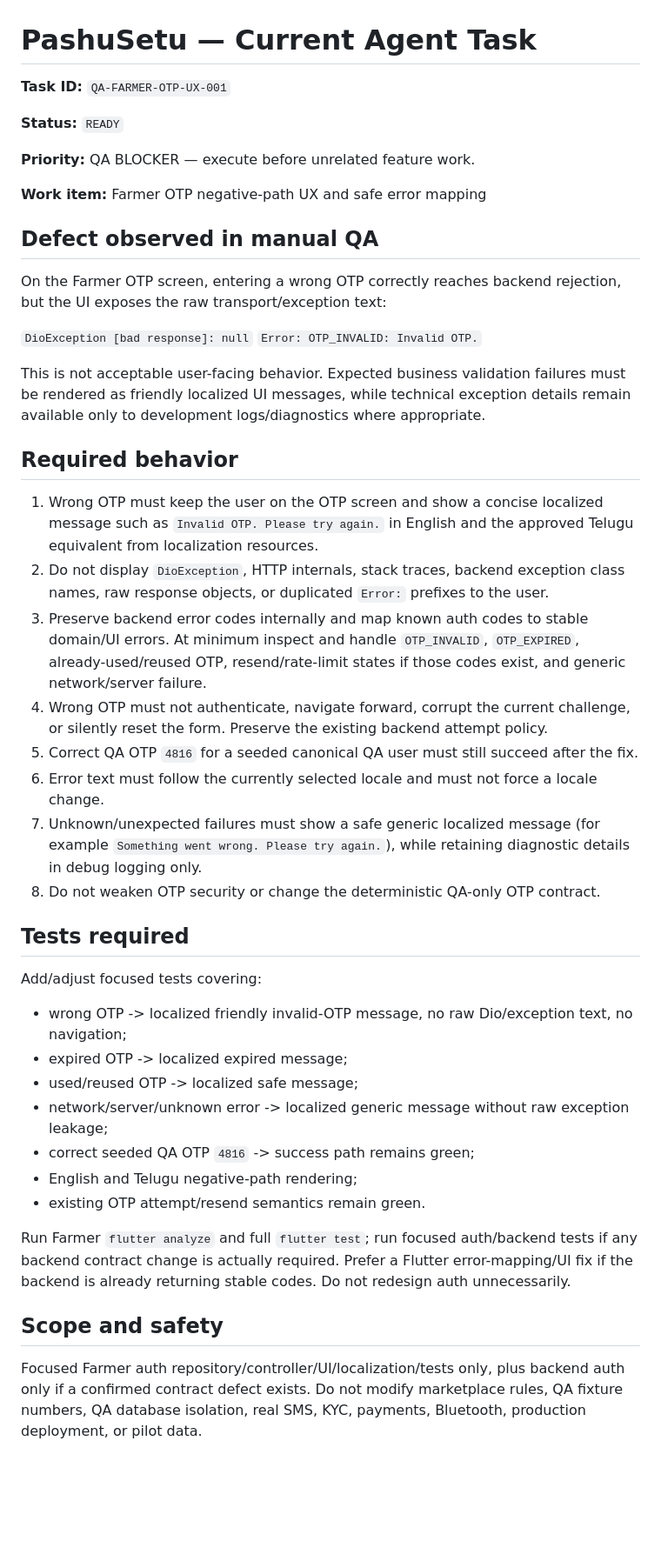
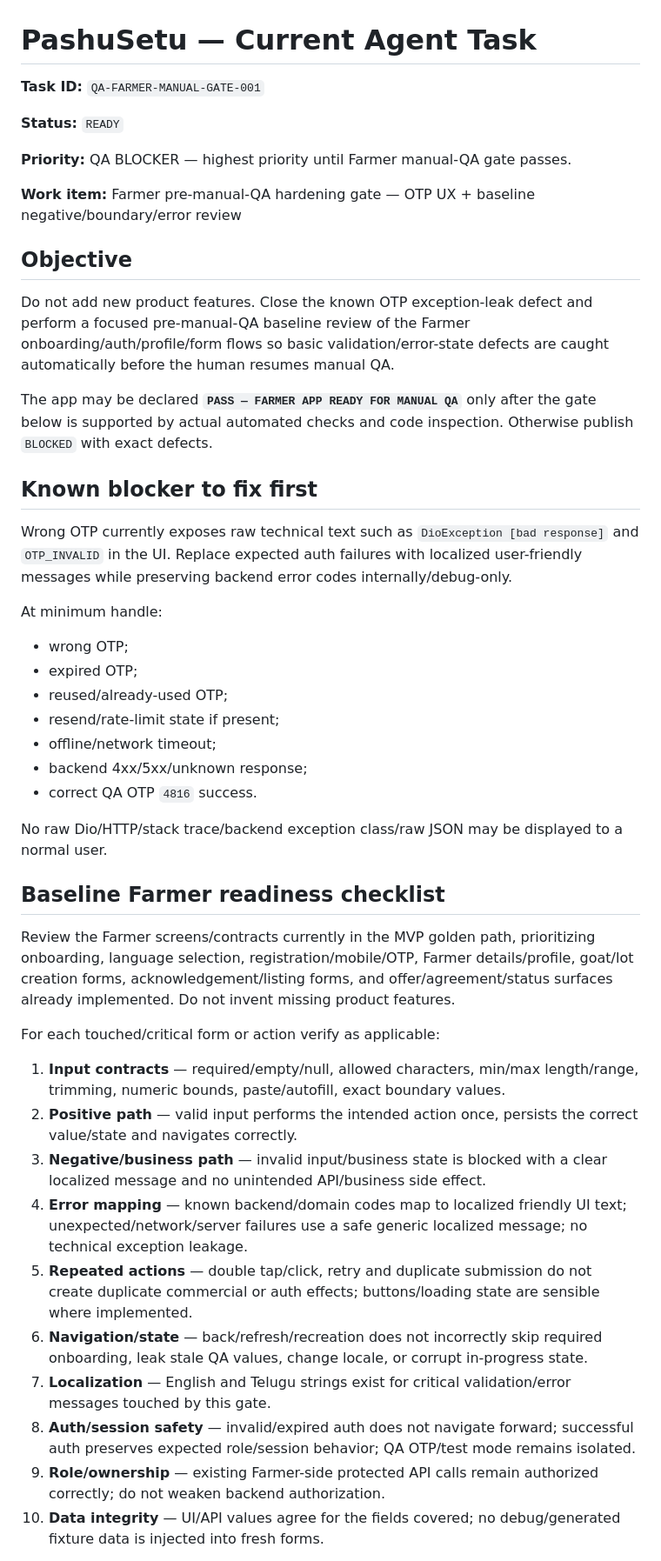
Before and after one commit to vij7661/pashusetu, a Markdown page: docs/NEXT_TASK.md, the part around one of its changes. Shown at 87% size. Drawn GitHub-style; blank space fills up the shorter version.

Commit message:
qa: expand Farmer manual-readiness gate

```diff
--- a/docs/NEXT_TASK.md
+++ b/docs/NEXT_TASK.md
@@ -1,47 +1,48 @@
 # PashuSetu — Current Agent Task
 
-**Task ID:** `QA-FARMER-OTP-UX-001`
+**Task ID:** `QA-FARMER-MANUAL-GATE-001`
 
 **Status:** `READY`
 
-**Priority:** QA BLOCKER — execute before unrelated feature work.
+**Priority:** QA BLOCKER — highest priority until Farmer manual-QA gate passes.
 
-**Work item:** Farmer OTP negative-path UX and safe error mapping
+**Work item:** Farmer pre-manual-QA hardening gate — OTP UX + baseline negative/boundary/error review
 
-## Defect observed in manual QA
+## Objective
 
-On the Farmer OTP screen, entering a wrong OTP correctly reaches backend rejection, but the UI exposes the raw transport/exception text:
+Do not add new product features. Close the known OTP exception-leak defect and perform a focused pre-manual-QA baseline review of the Farmer onboarding/auth/profile/form flows so basic validation/error-state defects are caught automatically before the human resumes manual QA.
 
-`DioException [bad response]: null`
-`Error: OTP_INVALID: Invalid OTP.`
+The app may be declared **`PASS — FARMER APP READY FOR MANUAL QA`** only after the gate below is supported by actual automated checks and code inspection. Otherwise publish `BLOCKED` with exact defects.
 
-This is not acceptable user-facing behavior. Expected business validation failures must be rendered as friendly localized UI messages, while technical exception details remain available only to development logs/diagnostics where appropriate.
+## Known blocker to fix first
 
-## Required behavior
+Wrong OTP currently exposes raw technical text such as `DioException [bad response]` and `OTP_INVALID` in the UI. Replace expected auth failures with localized user-friendly messages while preserving backend error codes internally/debug-only.
 
-1. Wrong OTP must keep the user on the OTP screen and show a concise localized message such as `Invalid OTP. Please try again.` in English and the approved Telugu equivalent from localization resources.
-2. Do not display `DioException`, HTTP internals, stack traces, backend exception class names, raw response objects, or duplicated `Error:` prefixes to the user.
-3. Preserve backend error codes internally and map known auth codes to stable domain/UI errors. At minimum inspect and handle `OTP_INVALID`, `OTP_EXPIRED`, already-used/reused OTP, resend/rate-limit states if those codes exist, and generic network/server failure.
-4. Wrong OTP must not authenticate, navigate forward, corrupt the current challenge, or silently reset the form. Preserve the existing backend attempt policy.
-5. Correct QA OTP `4816` for a seeded canonical QA user must still succeed after the fix.
-6. Error text must follow the currently selected locale and must not force a locale change.
-7. Unknown/unexpected failures must show a safe generic localized message (for example `Something went wrong. Please try again.`), while retaining diagnostic details in debug logging only.
-8. Do not weaken OTP security or change the deterministic QA-only OTP contract.
+At minimum handle:
+- wrong OTP;
+- expired OTP;
+- reused/already-used OTP;
+- resend/rate-limit state if present;
+- offline/network timeout;
+- backend 4xx/5xx/unknown response;
+- correct QA OTP `4816` success.
 
-## Tests required
+No raw Dio/HTTP/stack trace/backend exception class/raw JSON may be displayed to a normal user.
 
-Add/adjust focused tests covering:
-- wrong OTP -> localized friendly invalid-OTP message, no raw Dio/exception text, no navigation;
-- expired OTP -> localized expired message;
-- used/reused OTP -> localized safe message;
-- network/server/unknown error -> localized generic message without raw exception leakage;
-- correct seeded QA OTP `4816` -> success path remains green;
-- English and Telugu negative-path rendering;
-- existing OTP attempt/resend semantics remain green.
+## Baseline Farmer readiness checklist
 
-Run Farmer `flutter analyze` and full `flutter test`; run focused auth/backend tests if any backend contract change is actually required. Prefer a Flutter error-mapping/UI fix if the backend is already returning stable codes. Do not redesign auth unnecessarily.
+Review the Farmer screens/contracts currently in the MVP golden path, prioritizing onboarding, language selection, registration/mobile/OTP, Farmer details/profile, goat/lot creation forms, acknowledgement/listing forms, and offer/agreement/status surfaces already implemented. Do not invent missing product features.
 
-## Scope and safety
+For each touched/critical form or action verify as applicable:
 
-Focused Farmer auth repository/controller/UI/localization/tests only, plus backend auth only if a confirmed contract defect exists. Do not modify marketplace rules, QA fixture numbers, QA database isolation, real SMS, KYC, payments, Bluetooth, production deployment, or pilot data.
+1. **Input contracts** — required/empty/null, allowed characters, min/max length/range, trimming, numeric bounds, paste/autofill, exact boundary values.
+2. **Positive path** — valid input performs the intended action once, persists the correct value/state and navigates correctly.
+3. **Negative/business path** — invalid input/business state is blocked with a clear localized message and no unintended API/business side effect.
+4. **Error mapping** — known backend/domain codes map to localized friendly UI text; unexpected/network/server failures use a safe generic localized message; no technical exception leakage.
+5. **Repeated actions** — double tap/click, retry and duplicate submission do not create duplicate commercial or auth effects; buttons/loading state are sensible where implemented.
+6. **Navigation/state** — back/refresh/recreation does not incorrectly skip required onboarding, leak stale QA values, change locale, or corrupt in-progress state.
+7. **Localization** — English and Telugu strings exist for critical validation/error messages touched by this gate.
+8. **Auth/session safety** — invalid/expired auth does not navigate forward; successful auth preserves expected role/session behavior; QA OTP/test mode remains isolated.
+9. **Role/ownership** — existing Farmer-side protected API calls remain authorized correctly; do not weaken backend authorization.
+10. **Data integrity** — UI/API values agree for the fields covered; no debug/generated fixture data is injected into fresh forms.
 
```
Also changed, not shown: other parts of docs/NEXT_TASK.md (+40 -2 lines).
